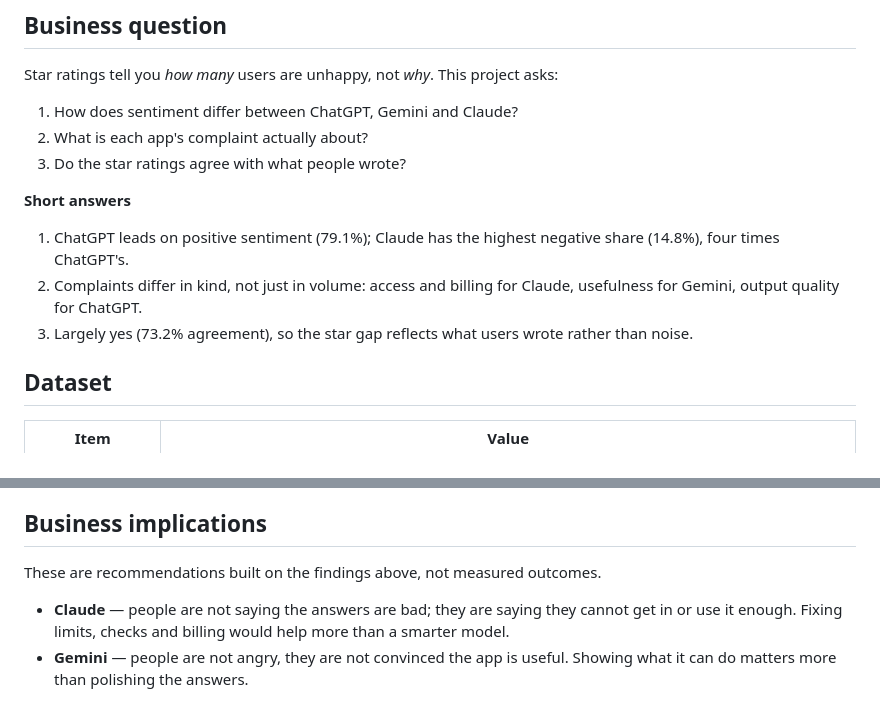
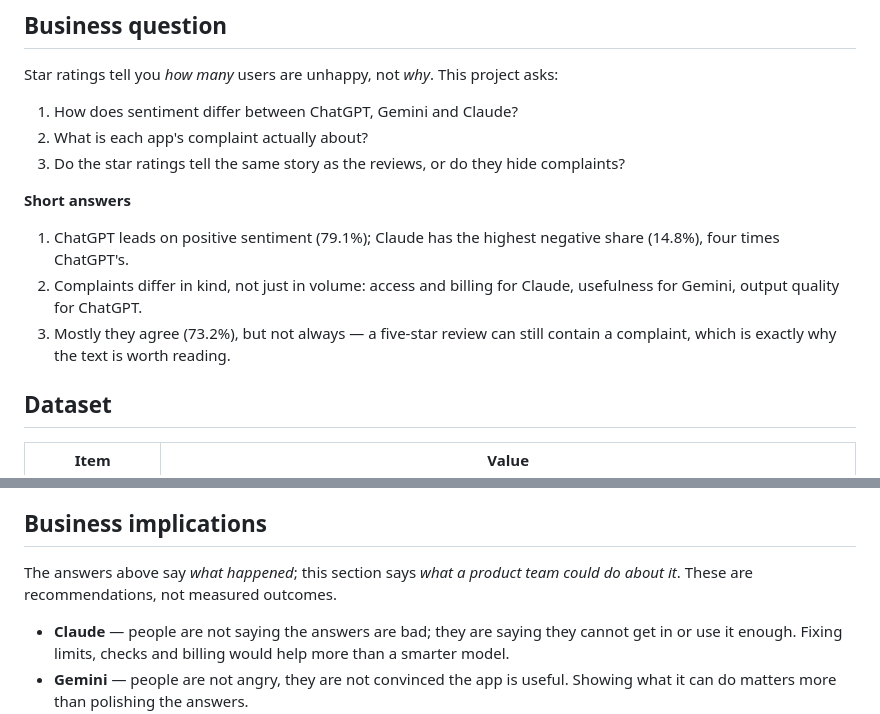
Before and after one commit to antoni-ho/antoni-ho.github.io, a Markdown page: README.md, 2 parts joined by grey strips. Rendered like a GitHub page.

Commit message:
Turn the rating-agreement check into a business question
- Q3 now asks whether star ratings hide complaints, not just whether they agree
- Clarify the division of labour between answers and implications

```diff
--- a/README.md
+++ b/README.md
@@ -17,7 +17,7 @@ Star ratings tell you *how many* users are unhappy, not *why*. This project asks
 
 1. How does sentiment differ between ChatGPT, Gemini and Claude?
 2. What is each app's complaint actually about?
-3. Do the star ratings agree with what people wrote?
+3. Do the star ratings tell the same story as the reviews, or do they hide complaints?
 
 **Short answers**
 
@@ -25,8 +25,8 @@ Star ratings tell you *how many* users are unhappy, not *why*. This project asks
    (14.8%), four times ChatGPT's.
 2. Complaints differ in kind, not just in volume: access and billing for Claude,
    usefulness for Gemini, output quality for ChatGPT.
-3. Largely yes (73.2% agreement), so the star gap reflects what users wrote rather than
-   noise.
+3. Mostly they agree (73.2%), but not always — a five-star review can still contain a
+   complaint, which is exactly why the text is worth reading.
 
 ## Dataset
 
@@ -151,7 +151,8 @@ still contain a complaint.
 
 ## Business implications
 
-These are recommendations built on the findings above, not measured outcomes.
+The answers above say *what happened*; this section says *what a product team could do
+about it*. These are recommendations, not measured outcomes.
 
 - **Claude** — people are not saying the answers are bad; they are saying they cannot get
   in or use it enough. Fixing limits, checks and billing would help more than a smarter
```
